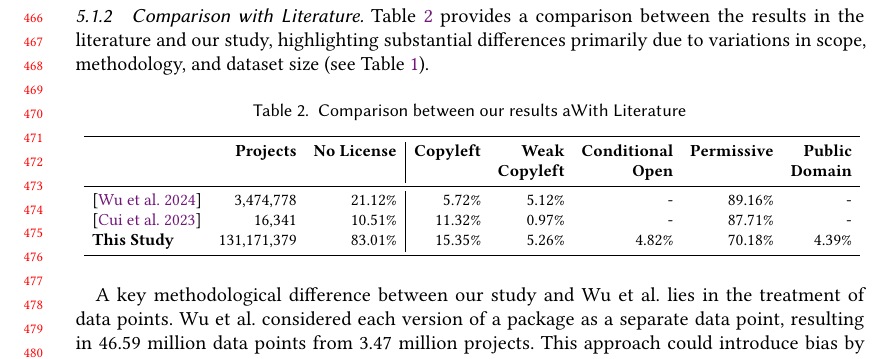
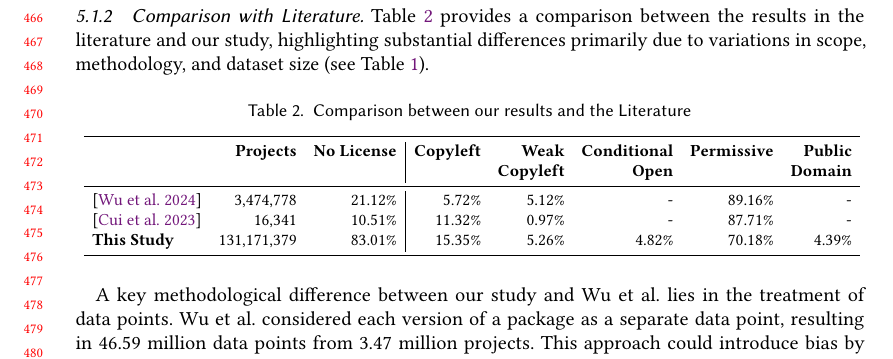
Before and after one commit to audrism/LicenseChoice, a LaTeX paper (0_main.tex, which reads 4_results.tex): part of page 10 of 21, cut so that both start at the same text. Compiled offline with pdfLaTeX.

Commit message:
Update on Overleaf.

```diff
--- a/4_results.tex
+++ b/4_results.tex
@@ -70,7 +70,7 @@ Table~\ref{tab:res1a} provides a comparison between the results in the literatur
 
 \begin{table}[h!]
 \centering
-\caption{Comparison between our results aWith Literature}
+\caption{Comparison between our results and the Literature}
 \label{tab:res1a}
 \vspace{-0.2cm}
 \resizebox{0.99\textwidth}{!}{
```
